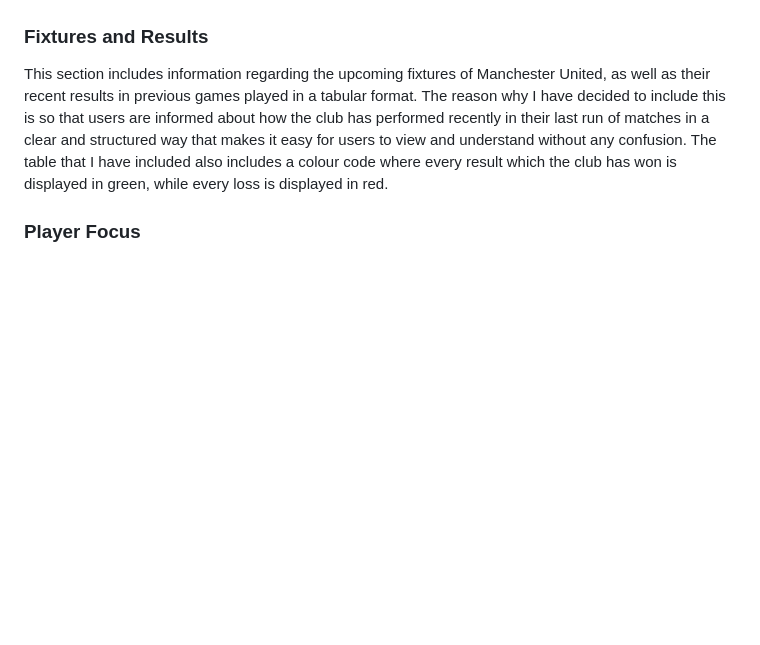
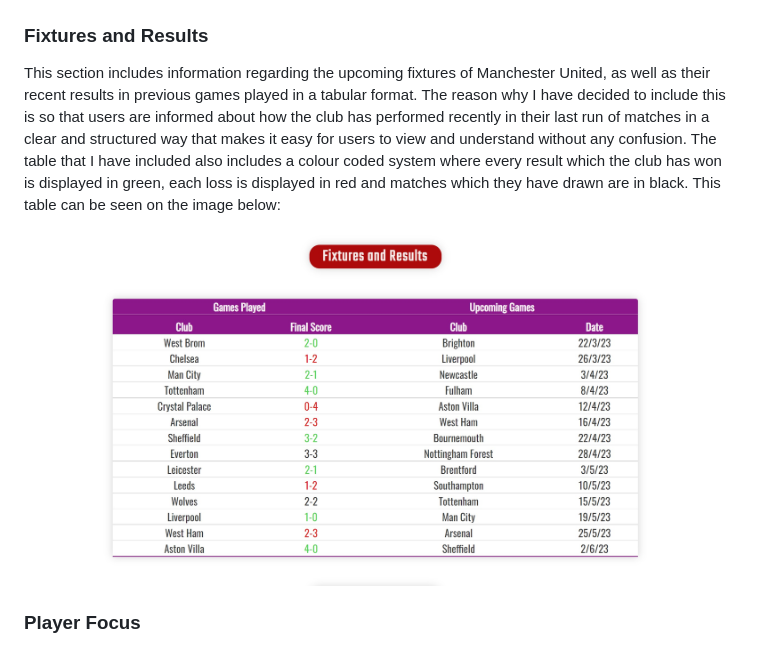
Before and after one commit to Shaf8808/manchester-united, a Markdown page: README.md, the part around the change. GitHub-like rendering; pictures changed too: docs/images/fixtures-table.jpg (added); blank space fills up the shorter version.

Commit message:
docs: Add table image

```diff
--- a/README.md
+++ b/README.md
@@ -152,7 +152,9 @@ Below the banner is a Welcome section which details what the website is and what
 <img src="./docs/images/welcome-section.jpg">
 
 ### **Fixtures and Results**
-This section includes information regarding the upcoming fixtures of Manchester United, as well as their recent results in previous games played in a tabular format. The reason why I have decided to include this is so that users are informed about how the club has performed recently in their last run of matches in a clear and structured way that makes it easy for users to view and understand without any confusion. The table that I have included also includes a colour code where every result which the club has won is displayed in green, while every loss is displayed in red.
+This section includes information regarding the upcoming fixtures of Manchester United, as well as their recent results in previous games played in a tabular format. The reason why I have decided to include this is so that users are informed about how the club has performed recently in their last run of matches in a clear and structured way that makes it easy for users to view and understand without any confusion. The table that I have included also includes a colour coded system where every result which the club has won is displayed in green, each loss is displayed in red and matches which they have drawn are in black. This table can be seen on the image below:
+
+<img src="./docs/images/fixtures-table.jpg">
 
 
 
```
